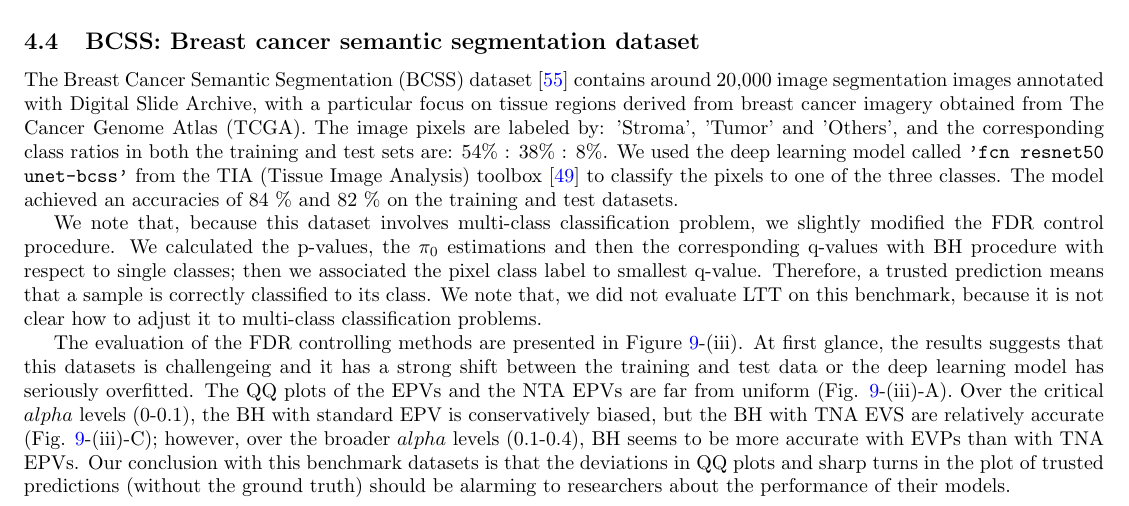
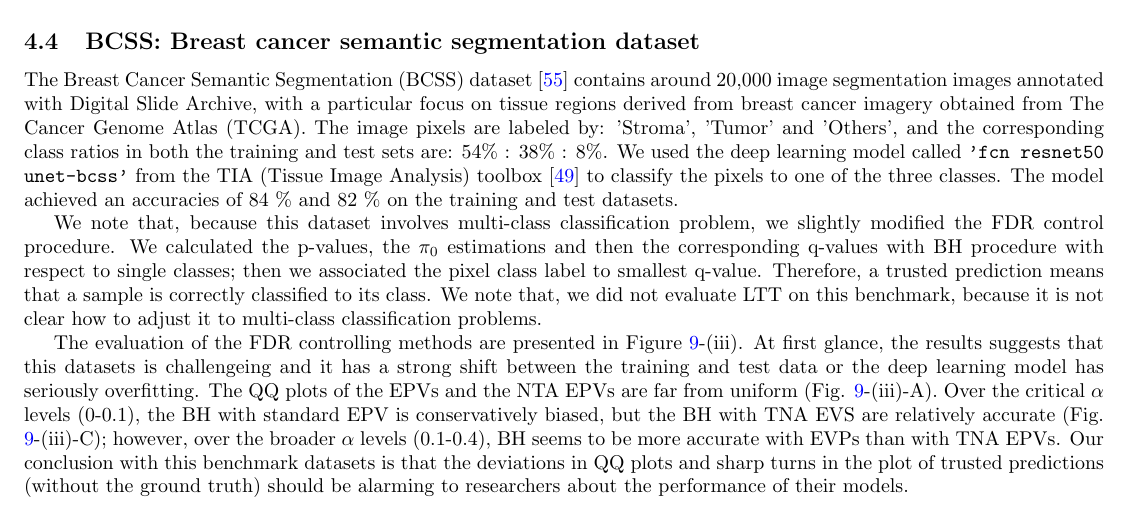
Before and after one commit to Aborevsky01/empirical-p-values, a LaTeX paper (exact-p-value_v2.tex): part of page 8 of 13, cut so that both start at the same text. Compiled offline with pdfLaTeX.

Commit message:
fixed typos

```diff
--- a/exact-p-value_v2.tex
+++ b/exact-p-value_v2.tex
@@ -396,7 +396,7 @@ The Breast Cancer Semantic Segmentation (BCSS) dataset \cite{Amgad2019Structured
 
 We note that, because this dataset involves multi-class classification problem, we slightly modified the FDR control procedure. We calculated the p-values, the $\pi_0$ estimations and then the corresponding q-values with BH procedure with respect to single classes; then we associated the pixel class label to smallest q-value. Therefore, a trusted prediction means that a sample is correctly classified to its class. We note that, we did not evaluate LTT on this benchmark, because it is not clear how to adjust it to multi-class classification problems.
 
-The evaluation of the FDR controlling methods are presented in Figure \ref{fig:ii}-(iii). At first glance, the results suggests that this datasets is challengeing and it  has a strong shift between the training and test data or the deep learning model has seriously overfitted. The QQ plots of the EPVs and the NTA EPVs are far from uniform (Fig. \ref{fig:ii}-(iii)-A). Over the critical $alpha$ levels (0-0.1), the BH with standard EPV is conservatively biased, but the BH with TNA EVS are relatively accurate (Fig. \ref{fig:ii}-(iii)-C); however, over the broader $alpha$ levels (0.1-0.4), BH seems to be more accurate with EVPs than with TNA EPVs. Our conclusion with this benchmark datasets is that the deviations in QQ plots and sharp turns in the plot of trusted predictions (without the ground truth) should be alarming to researchers about the performance of their models.
+The evaluation of the FDR controlling methods are presented in Figure \ref{fig:ii}-(iii). At first glance, the results suggests that this datasets is challengeing and it  has a strong shift between the training and test data or the deep learning model has seriously overfitting. The QQ plots of the EPVs and the NTA EPVs are far from uniform (Fig. \ref{fig:ii}-(iii)-A). Over the critical $\alpha$ levels (0-0.1), the BH with standard EPV is conservatively biased, but the BH with TNA EVS are relatively accurate (Fig. \ref{fig:ii}-(iii)-C); however, over the broader $\alpha$ levels (0.1-0.4), BH seems to be more accurate with EVPs than with TNA EPVs. Our conclusion with this benchmark datasets is that the deviations in QQ plots and sharp turns in the plot of trusted predictions (without the ground truth) should be alarming to researchers about the performance of their models.
 
 %
 %
```
